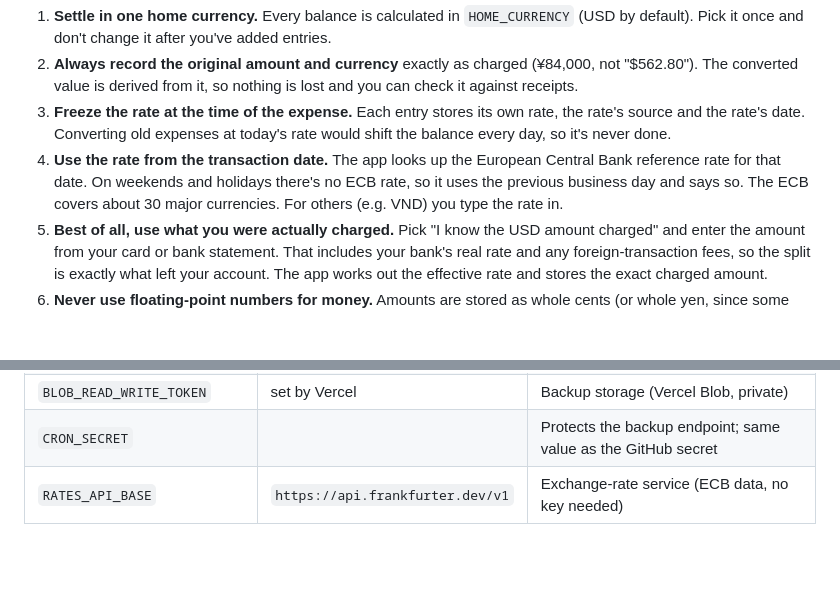
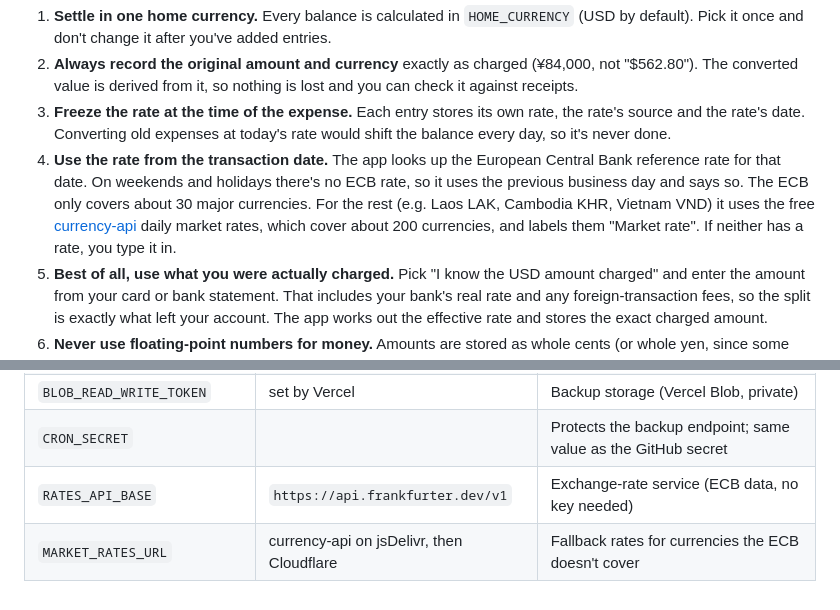
Before and after one commit to osusteven/travel-expense-app, a Markdown page: README.md, 2 parts joined by grey strips. Drawn GitHub-style; blank space fills up the shorter version.

```diff
--- a/README.md
+++ b/README.md
@@ -64,8 +64,10 @@ The app follows these practices, and they're also good rules if you ever reconci
 3. **Freeze the rate at the time of the expense.** Each entry stores its own rate, the rate's source and the rate's
    date. Converting old expenses at today's rate would shift the balance every day, so it's never done.
 4. **Use the rate from the transaction date.** The app looks up the European Central Bank reference rate for that
-   date. On weekends and holidays there's no ECB rate, so it uses the previous business day and says so. The ECB
-   covers about 30 major currencies. For others (e.g. VND) you type the rate in.
+   date. On weekends and holidays there's no ECB rate, so it uses the previous business day and says so. The ECB only
+   covers about 30 major currencies. For the rest (e.g. Laos LAK, Cambodia KHR, Vietnam VND) it uses the free
+   [currency-api](https://github.com/fawazahmed0/exchange-api) daily market rates, which cover about 200 currencies,
+   and labels them "Market rate". If neither has a rate, you type it in.
 5. **Best of all, use what you were actually charged.** Pick "I know the USD amount charged" and enter the amount from
    your card or bank statement. That includes your bank's real rate and any foreign-transaction fees, so the split is
    exactly what left your account. The app works out the effective rate and stores the exact charged amount.
@@ -157,3 +159,4 @@ Other commands: `npm test` (unit tests for the money and balance logic), `npm ru
 | `BLOB_READ_WRITE_TOKEN` | set by Vercel | Backup storage (Vercel Blob, private) |
 | `CRON_SECRET` | | Protects the backup endpoint; same value as the GitHub secret |
 | `RATES_API_BASE` | `https://api.frankfurter.dev/v1` | Exchange-rate service (ECB data, no key needed) |
+| `MARKET_RATES_URL` | currency-api on jsDelivr, then Cloudflare | Fallback rates for currencies the ECB doesn't cover |
```
Also changed, not shown: docs/screenshots/lak_history.png (added), docs/screenshots/lak_rate.png (added), 10 other files.
